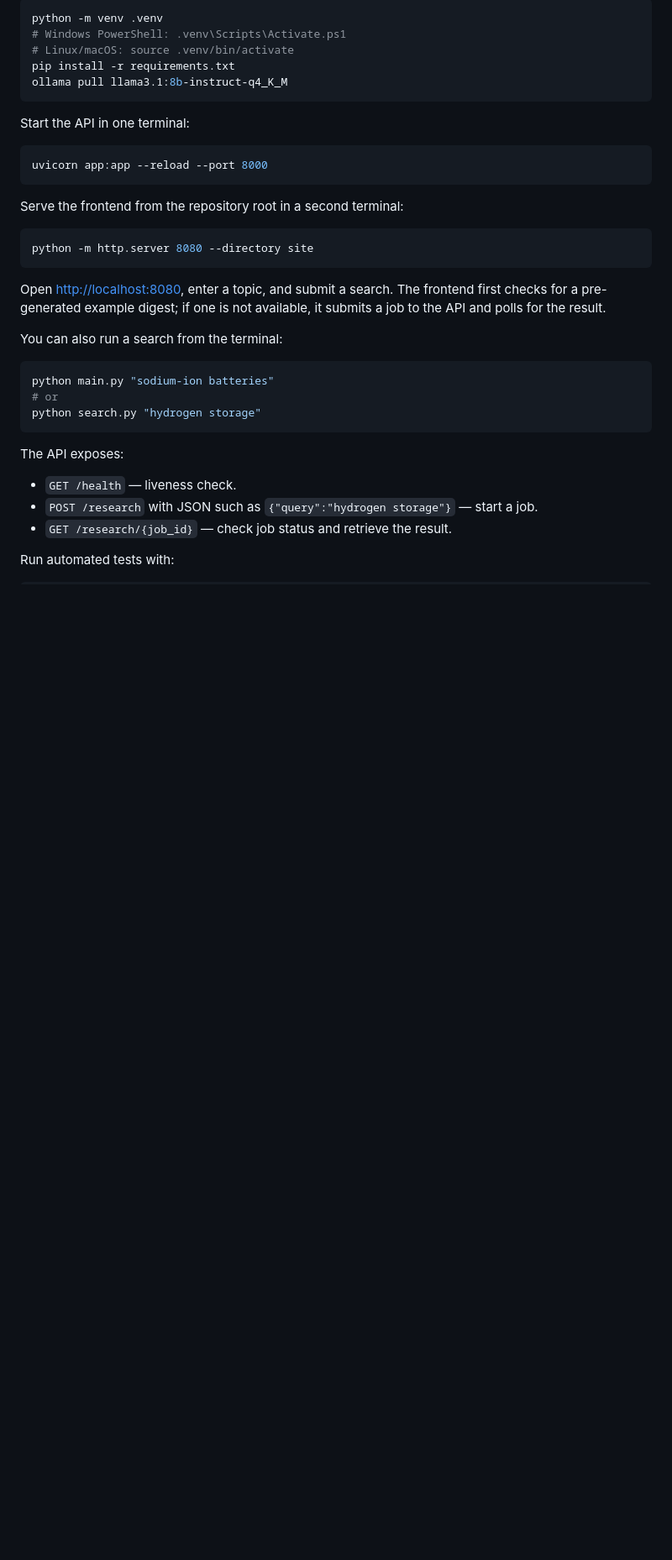
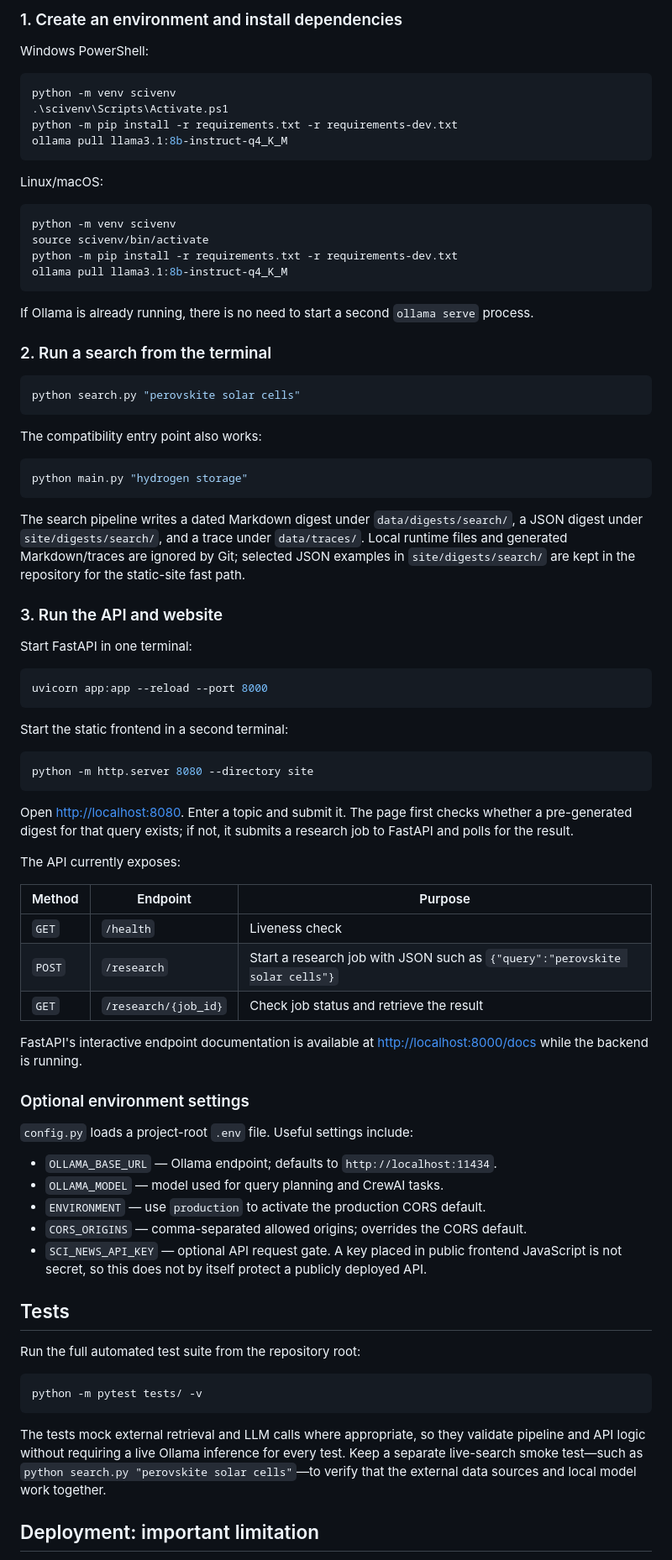
Before and after one commit to BlagojaBudzak/sci-news, a Markdown page: README.md, the part around one of its changes. Shown at 84% size. Rendered like a GitHub page; blank space fills up the shorter version.

````diff
--- a/README.md
+++ b/README.md
@@ -50,38 +75,85 @@ Create a virtual environment and install dependencies:
 
-```bash
-python -m venv .venv
-# Windows PowerShell: .venv\Scripts\Activate.ps1
-# Linux/macOS: source .venv/bin/activate
-pip install -r requirements.txt
+### 1. Create an environment and install dependencies
+
+Windows PowerShell:
+
+```powershell
+python -m venv scivenv
+.\scivenv\Scripts\Activate.ps1
+python -m pip install -r requirements.txt -r requirements-dev.txt
 ollama pull llama3.1:8b-instruct-q4_K_M
 ```
 
-Start the API in one terminal:
+Linux/macOS:
 
 ```bash
+python -m venv scivenv
+source scivenv/bin/activate
+python -m pip install -r requirements.txt -r requirements-dev.txt
+ollama pull llama3.1:8b-instruct-q4_K_M
+```
+
+If Ollama is already running, there is no need to start a second `ollama serve` process.
+
+### 2. Run a search from the terminal
+
+```powershell
+python search.py "perovskite solar cells"
+```
+
+The compatibility entry point also works:
+
+```powershell
+python main.py "hydrogen storage"
+```
+
+The search pipeline writes a dated Markdown digest under `data/digests/search/`, a JSON digest under `site/digests/search/`, and a trace under `data/traces/`. Local runtime files and generated Markdown/traces are ignored by Git; selected JSON examples in `site/digests/search/` are kept in the repository for the static-site fast path.
+
+### 3. Run the API and website
+
+Start FastAPI in one terminal:
+
+```powershell
 uvicorn app:app --reload --port 8000
 ```
 
-Serve the frontend from the repository root in a second terminal:
+Start the static frontend in a second terminal:
 
-```bash
+```powershell
 python -m http.server 8080 --directory site
 ```
 
-Open [http://localhost:8080](http://localhost:8080), enter a topic, and submit a search. The frontend first checks for a pre-generated example digest; if one is not available, it submits a job to the API and polls for the result.
+Open [http://localhost:8080](http://localhost:8080). Enter a topic and submit it. The page first checks whether a pre-generated digest for that query exists; if not, it submits a research job to FastAPI and polls for the result.
 
-You can also run a search from the terminal:
+The API currently exposes:
 
-```bash
-python main.py "sodium-ion batteries"
-# or
-python search.py "hydrogen storage"
+| Method | Endpoint | Purpose |
+|---|---|---|
+| `GET` | `/health` | Liveness check |
+| `POST` | `/research` | Start a research job with JSON such as `{"query":"perovskite solar cells"}` |
+| `GET` | `/research/{job_id}` | Check job status and retrieve the result |
+
+FastAPI's interactive endpoint documentation is available at [http://localhost:8000/docs](http://localhost:8000/docs) while the backend is running.
+
+### Optional environment settings
+
+`config.py` loads a project-root `.env` file. Useful settings include:
+
+- `OLLAMA_BASE_URL` — Ollama endpoint; defaults to `http://localhost:11434`.
+- `OLLAMA_MODEL` — model used for query planning and CrewAI tasks.
+- `ENVIRONMENT` — use `production` to activate the production CORS default.
+- `CORS_ORIGINS` — comma-separated allowed origins; overrides the CORS default.
+- `SCI_NEWS_API_KEY` — optional API request gate. A key placed in public frontend JavaScript is not secret, so this does not by itself protect a publicly deployed API.
+
+## Tests
+
+Run the full automated test suite from the repository root:
+
+```powershell
+python -m pytest tests/ -v
 ```
 
-The API exposes:
-- `GET /health` — liveness check.
-- `POST /research` with JSON such as `{"query":"hydrogen storage"}` — start a job.
-- `GET /research/{job_id}` — check job status and retrieve the result.
+The tests mock external retrieval and LLM calls where appropriate, so they validate pipeline and API logic without requiring a live Ollama inference for every test. Keep a separate live-search smoke test—such as `python search.py "perovskite solar cells"`—to verify that the external data sources and local model work together.
 
-Run automated tests with:
+## Deployment: important limitation
 
````
Also changed, not shown: other parts of README.md (+98 -55 lines).
